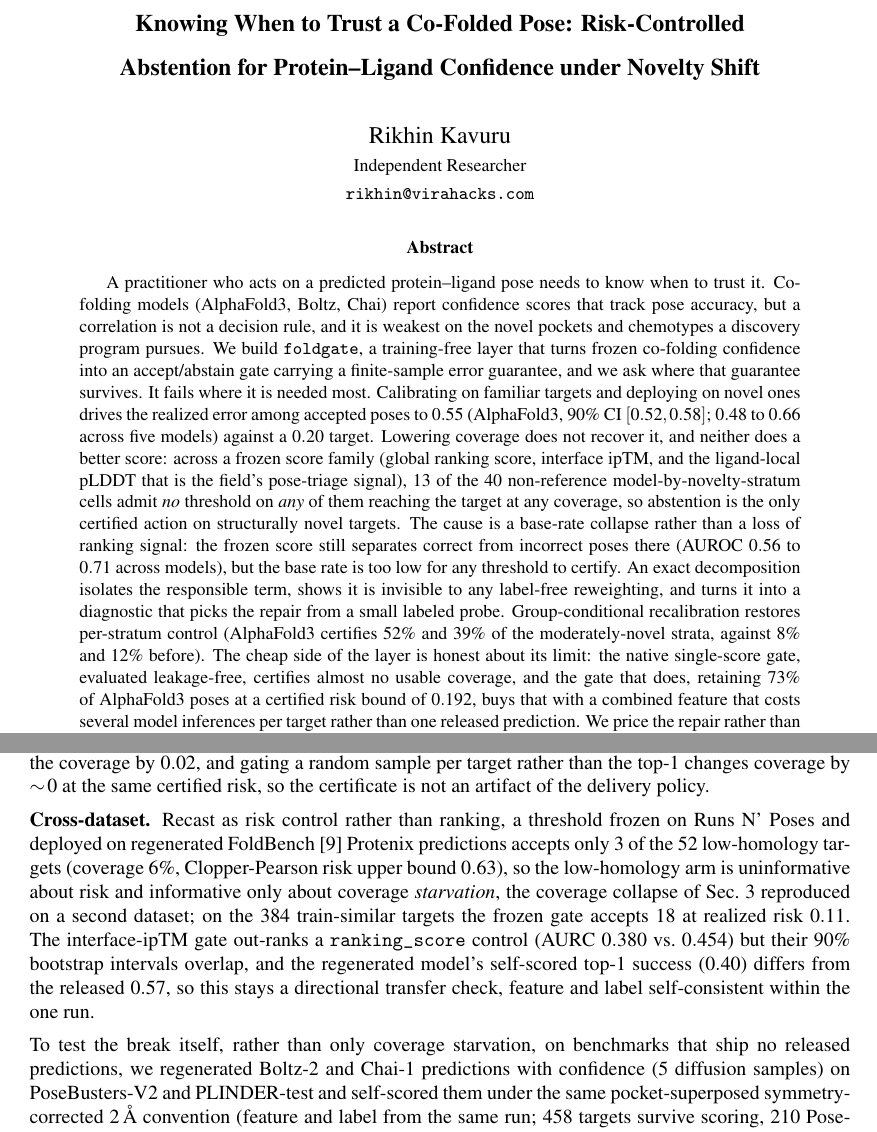
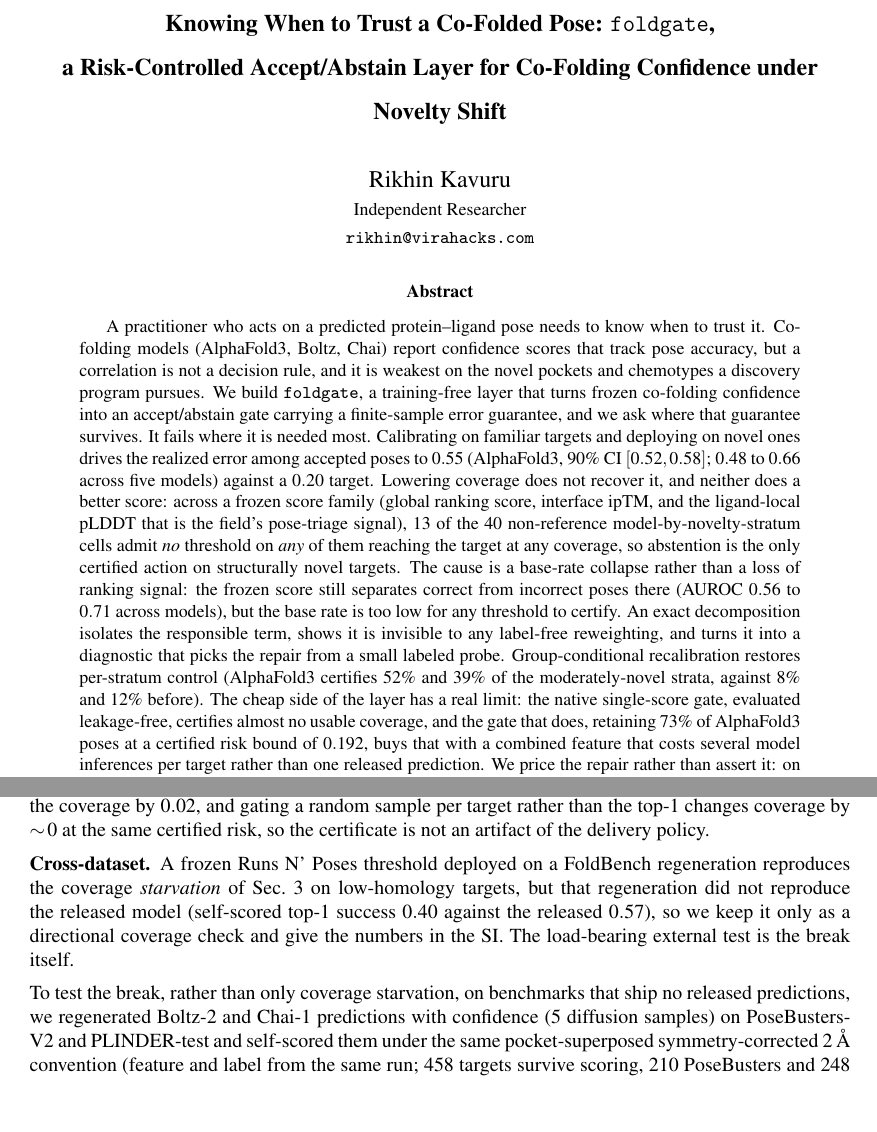
Before and after one commit to rikhinkavuru/foldgate, a LaTeX paper (paper/foldgate_journal.tex): two parts of pages 1 and 14 of 21, joined at a grey line, cut so that both start at the same text, the shorter picture padded with empty space. Compiled offline with pdfLaTeX.

Commit message:
paper: audit tier-4 -- trim honest-tic, compress FoldBench to SI, title with foldgate
- Cut all 14 'honest/rather-than-hide/report-plainly' instances; the disclosures speak
  for themselves and the implicit accusation against the field is gone.
- Compress the failed FoldBench replication (0.40 vs released 0.57) to two sentences with
  the numbers in the SI, so a reader does not extrapolate it to the Boltz-2/Chai
  PoseBusters/PLINDER runs the paper relies on.
- Title now carries the method name (foldgate) and keeps the chemistry-first hook.

Compiles clean.

Co-Authored-By: Claude Opus 4.8 (1M context) <noreply@anthropic.com>

```diff
--- a/paper/foldgate_journal.tex
+++ b/paper/foldgate_journal.tex
@@ -41,8 +41,8 @@
 \setlength{\parskip}{5.0pt}
 \newcommand{\Real}{\mathbb{R}}
 
-\title{\vspace{-2.2em}\textbf{\large Knowing When to Trust a Co-Folded Pose: Risk-Controlled\\
-Abstention for Protein--Ligand Confidence under Novelty Shift}}
+\title{\vspace{-2.2em}\textbf{\large Knowing When to Trust a Co-Folded Pose: \texttt{foldgate},\\
+a Risk-Controlled Accept/Abstain Layer for Co-Folding Confidence under Novelty Shift}}
 \author{Rikhin Kavuru\\ \small Independent Researcher \\ \small \texttt{rikhin@virahacks.com}}
 \date{}
 
@@ -69,7 +69,7 @@
 isolates the responsible term, shows it is invisible to any label-free reweighting, and turns it into a
 diagnostic that picks the repair from a small labeled probe. Group-conditional recalibration restores
 per-stratum control (AlphaFold3 certifies $52\%$ and $39\%$ of the moderately-novel strata, against $8\%$
-and $12\%$ before). The cheap side of the layer is honest about its limit: the native single-score gate,
+and $12\%$ before). The cheap side of the layer has a real limit: the native single-score gate,
 evaluated leakage-free, certifies almost no usable coverage, and the gate that does, retaining $73\%$ of
 AlphaFold3 poses at a certified risk bound of $0.192$, buys that with a combined feature that costs several
 model inferences per target rather than one released prediction. We price the repair rather than assert it:
@@ -820,17 +820,13 @@
 changes coverage by $\sim\!0$ at the same certified risk, so the certificate is not an artifact of the
 delivery policy.
 
-\textbf{Cross-dataset.} Recast as risk control rather than ranking, a threshold frozen on Runs N' Poses and
-deployed on regenerated FoldBench~\citep{foldbench} Protenix predictions accepts only $3$ of the $52$
-low-homology targets (coverage $6\%$, Clopper-Pearson risk upper bound $0.63$), so the low-homology arm is
-uninformative about risk and informative only about coverage \emph{starvation}, the coverage collapse of
-Sec.~\ref{sec:break} reproduced on a second dataset; on the $384$ train-similar targets the frozen gate
-accepts $18$ at realized risk $0.11$. The interface-ipTM gate out-ranks a \texttt{ranking\_score} control (AURC $0.380$ vs.\ $0.454$) but
-their $90\%$ bootstrap intervals overlap, and the regenerated model's self-scored top-1 success ($0.40$)
-differs from the released $0.57$, so this stays a directional transfer check, feature and label
-self-consistent within the one run.
+\textbf{Cross-dataset.} A frozen Runs N' Poses threshold deployed on a FoldBench regeneration reproduces the
+coverage \emph{starvation} of Sec.~\ref{sec:break} on low-homology targets, but that regeneration did not
+reproduce the released model (self-scored top-1 success $0.40$ against the released $0.57$), so we keep it
+only as a directional coverage check and give the numbers in the SI. The load-bearing external test is the
+break itself.
 
-To test the break itself, rather than only coverage starvation, on benchmarks that ship no released
+To test the break, rather than only coverage starvation, on benchmarks that ship no released
 predictions, we regenerated Boltz-2 and Chai-1 predictions with confidence ($5$ diffusion samples) on
 PoseBusters-V2 and PLINDER-test and self-scored them under the same pocket-superposed symmetry-corrected
 $2$\,\AA\ convention (feature and label from the same run; $458$ targets survive scoring, $210$
```
Also changed, not shown: paper/foldgate_journal.pdf, paper/foldgate_journal.tex (26 more changed lines).
